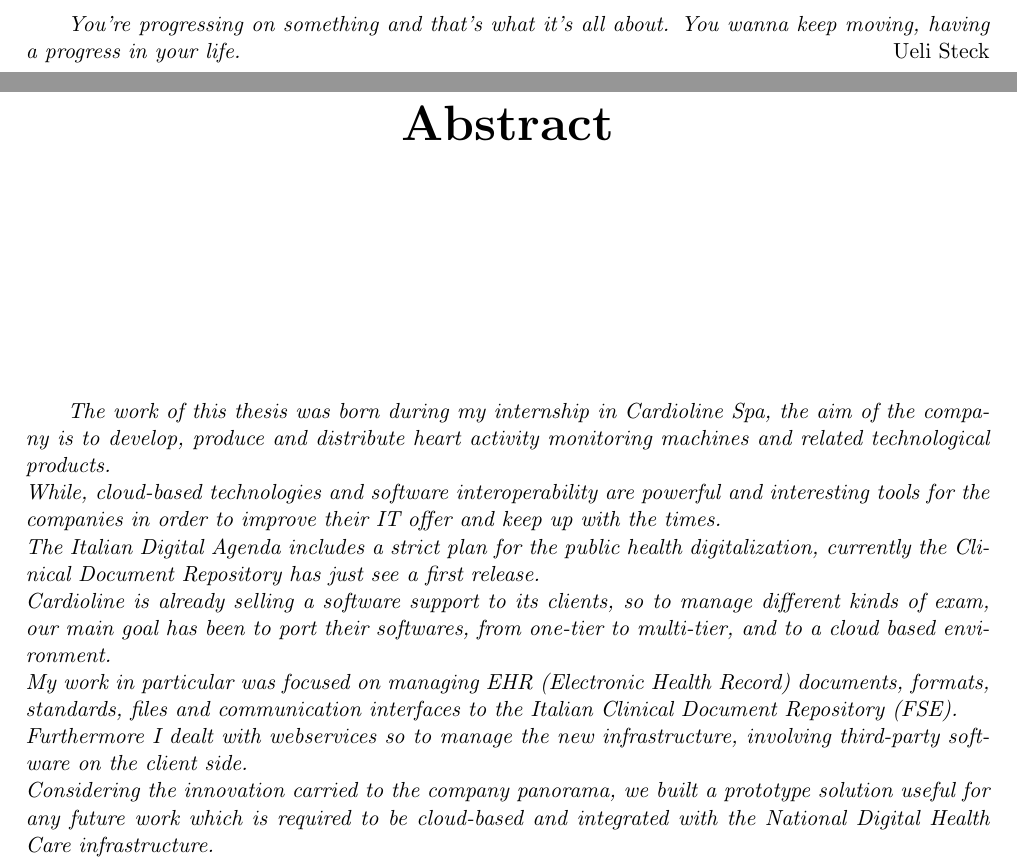
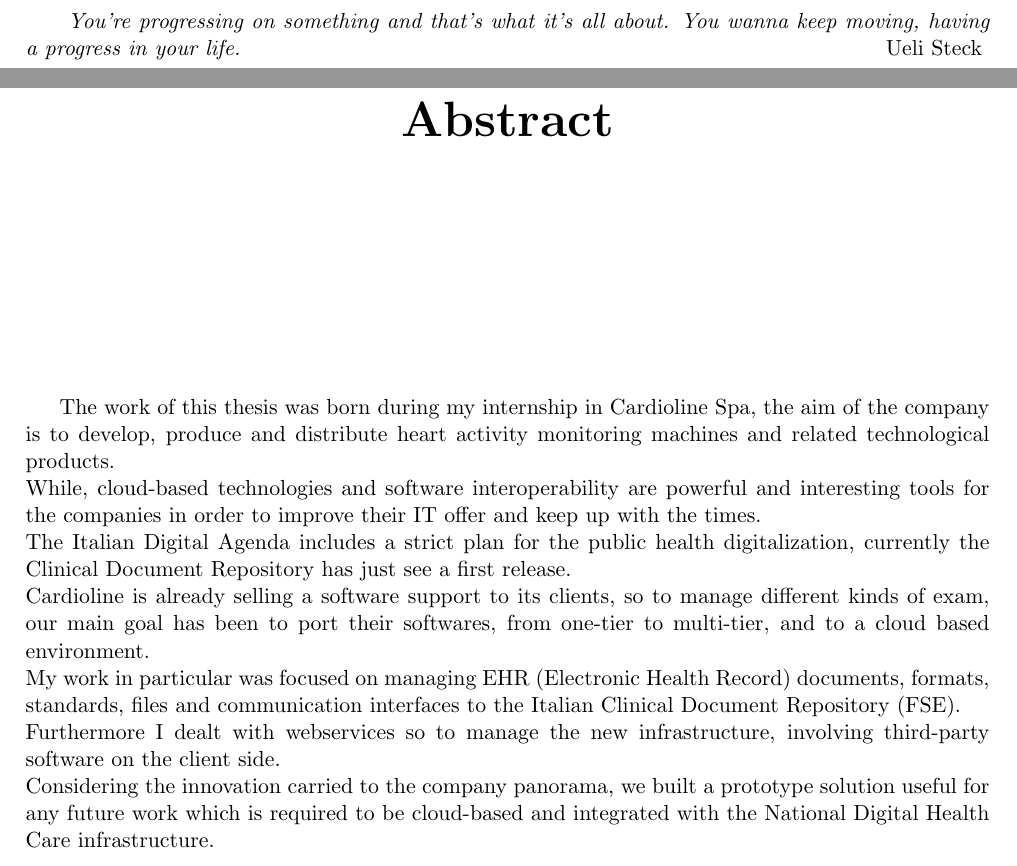
Before and after one commit to billyLumberjack/tesi_laurea_latex, a LaTeX thesis (samuele_malavasi_magistrale_informatica_2016_2017.tex, which reads abstract.tex, citazioni.tex): two parts of pages 3 and 5 of 12, joined at a grey line, cut so that both start at the same text. Compiled offline with pdfLaTeX.

Commit message:
I can do it

```diff
--- a/abstract.tex
+++ b/abstract.tex
@@ -1,12 +1,11 @@
 \thispagestyle{empty}
+\vspace*{\fill}
+  \begin{center}
+    {\bf \Huge Abstract}
+  \end{center}
 
-\begin{center}
-  {\bf \Huge Abstract}
-\end{center}
+  \vspace{4cm}
 
-\vspace{4cm}
+  The work of this thesis was born during my internship in Cardioline Spa, the aim of the company is to develop, produce and distribute heart activity monitoring machines and related technological products.\\While, cloud-based technologies and software interoperability are powerful and interesting tools for the companies in order to improve their IT offer and keep up with the times.\\The Italian Digital Agenda includes a strict plan for the public health digitalization, currently the Clinical Document Repository has just see a first release.\\Cardioline is already selling a software support to its clients, so to manage different kinds of exam, our main goal has been to port their softwares, from one-tier to multi-tier, and to a cloud based environment.\\My work in particular was focused on managing EHR (Electronic Health Record) documents, formats, standards, files and communication interfaces to the Italian Clinical Document Repository (FSE).\\Furthermore I dealt with webservices so to manage the new infrastructure, involving third-party software on the client side.\\Considering the innovation carried to the company panorama, we built a prototype solution useful for any future work which is required to be cloud-based and integrated with the National Digital Health Care infrastructure.
 
-
-\emph{
-  The work of this thesis was born during my internship in Cardioline Spa, the aim of the company is to develop, produce and distribute heart activity monitoring machines and related technological products.\\While, cloud-based technologies and software interoperability are powerful and interesting tools for the companies in order to improve their IT offer and keep up with the times.\\The Italian Digital Agenda includes a strict plan for the public health digitalization, currently the Clinical Document Repository has just see a first release.\\Cardioline is already selling a software support to its clients, so to manage different kinds of exam, our main goal has been to port their softwares, from one-tier to multi-tier, and to a cloud based environment.\\My work in particular was focused on managing EHR (Electronic Health Record) documents, formats, standards, files and communication interfaces to the Italian Clinical Document Repository (FSE).\\Furthermore I dealt with webservices so to manage the new infrastructure, involving third-party software on the client side.\\Considering the innovation carried to the company panorama, we built a prototype solution useful for any future work which is required to be cloud-based and integrated with the National Digital Health Care infrastructure.
-}
+\vspace*{\fill}
--- a/citazioni.tex
+++ b/citazioni.tex
@@ -5,4 +5,4 @@
     You're progressing on something and that's what it's all about. You wanna keep moving, having a progress in your life.
 }
 \hfill Ueli Steck
-%\vspace*{\fill}
+\vspace*{\fill}
```
Also changed, not shown: ringraziamenti.tex (+2 -1 lines), samuele_malavasi_magistrale_informatica_2016_2017.tex (+0 -1 lines).
